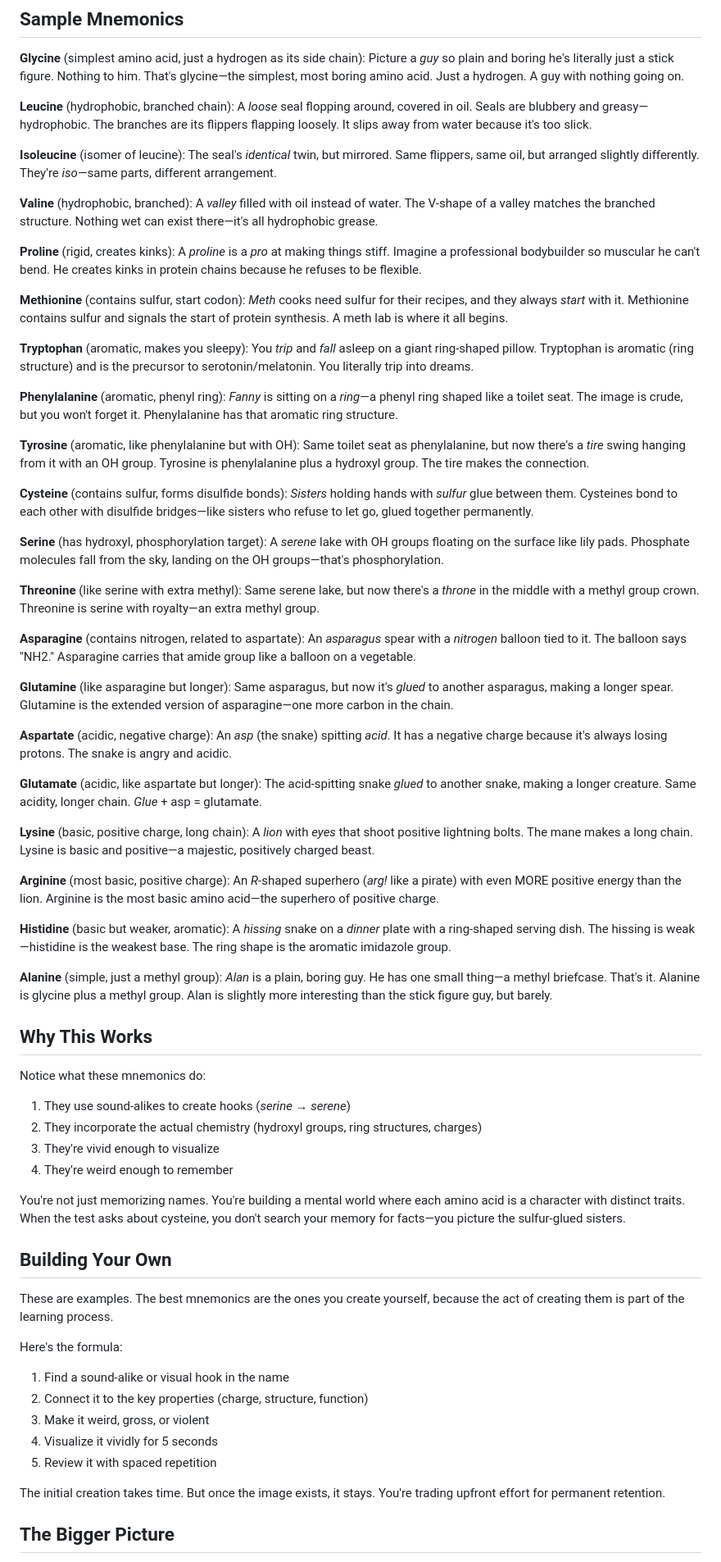
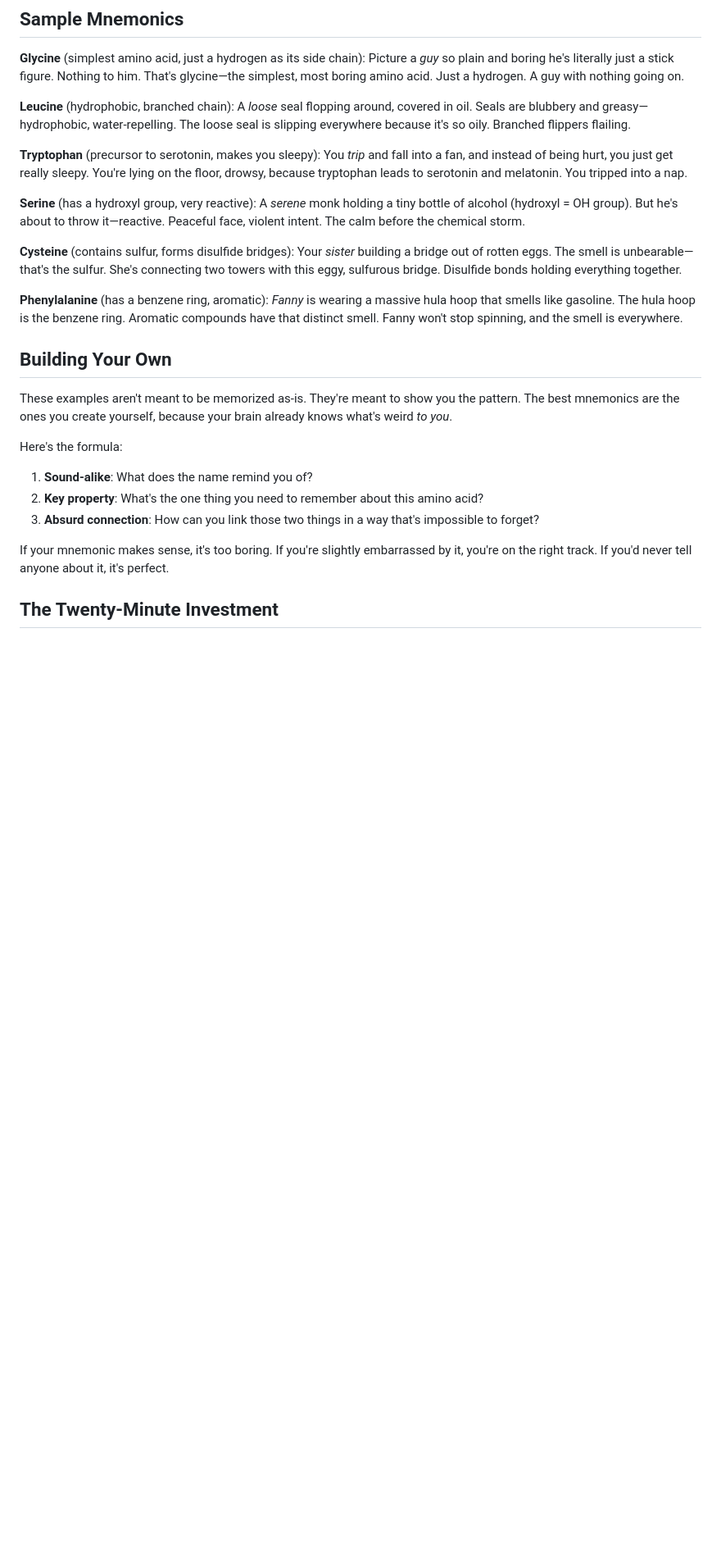
Before and after one commit to mrmicaiah/beyond-fake-studying, a Markdown page: src/posts/a-mnemonic-for-all-20-amino-acids.md, the part around one of its changes. Shown at 82% size. GitHub-like rendering; blank space fills up the shorter version.

Commit message:
Publish: src/posts/a-mnemonic-for-all-20-amino-acids.md

```diff
--- a/src/posts/a-mnemonic-for-all-20-amino-acids.md
+++ b/src/posts/a-mnemonic-for-all-20-amino-acids.md
@@ -44,68 +43,27 @@ Here's what this looks like in practice.
 
 **Glycine** (simplest amino acid, just a hydrogen as its side chain): Picture a *guy* so plain and boring he's literally just a stick figure. Nothing to him. That's glycine—the simplest, most boring amino acid. Just a hydrogen. A guy with nothing going on.
 
-**Leucine** (hydrophobic, branched chain): A *loose* seal flopping around, covered in oil. Seals are blubbery and greasy—hydrophobic. The branches are its flippers flapping loosely. It slips away from water because it's too slick.
+**Leucine** (hydrophobic, branched chain): A *loose* seal flopping around, covered in oil. Seals are blubbery and greasy—hydrophobic, water-repelling. The loose seal is slipping everywhere because it's so oily. Branched flippers flailing.
 
-**Isoleucine** (isomer of leucine): The seal's *identical* twin, but mirrored. Same flippers, same oil, but arranged slightly differently. They're *iso*—same parts, different arrangement.
+**Tryptophan** (precursor to serotonin, makes you sleepy): You *trip* and fall into a fan, and instead of being hurt, you just get really sleepy. You're lying on the floor, drowsy, because tryptophan leads to serotonin and melatonin. You tripped into a nap.
 
-**Valine** (hydrophobic, branched): A *valley* filled with oil instead of water. The V-shape of a valley matches the branched structure. Nothing wet can exist there—it's all hydrophobic grease.
+**Serine** (has a hydroxyl group, very reactive): A *serene* monk holding a tiny bottle of alcohol (hydroxyl = OH group). But he's about to throw it—reactive. Peaceful face, violent intent. The calm before the chemical storm.
 
-**Proline** (rigid, creates kinks): A *proline* is a *pro* at making things stiff. Imagine a professional bodybuilder so muscular he can't bend. He creates kinks in protein chains because he refuses to be flexible.
+**Cysteine** (contains sulfur, forms disulfide bridges): Your *sister* building a bridge out of rotten eggs. The smell is unbearable—that's the sulfur. She's connecting two towers with this eggy, sulfurous bridge. Disulfide bonds holding everything together.
 
-**Methionine** (contains sulfur, start codon): *Meth* cooks need sulfur for their recipes, and they always *start* with it. Methionine contains sulfur and signals the start of protein synthesis. A meth lab is where it all begins.
-
-**Tryptophan** (aromatic, makes you sleepy): You *trip* and *fall* asleep on a giant ring-shaped pillow. Tryptophan is aromatic (ring structure) and is the precursor to serotonin/melatonin. You literally trip into dreams.
-
-**Phenylalanine** (aromatic, phenyl ring): *Fanny* is sitting on a *ring*—a phenyl ring shaped like a toilet seat. The image is crude, but you won't forget it. Phenylalanine has that aromatic ring structure.
-
-**Tyrosine** (aromatic, like phenylalanine but with OH): Same toilet seat as phenylalanine, but now there's a *tire* swing hanging from it with an OH group. Tyrosine is phenylalanine plus a hydroxyl group. The tire makes the connection.
-
-**Cysteine** (contains sulfur, forms disulfide bonds): *Sisters* holding hands with *sulfur* glue between them. Cysteines bond to each other with disulfide bridges—like sisters who refuse to let go, glued together permanently.
-
-**Serine** (has hydroxyl, phosphorylation target): A *serene* lake with OH groups floating on the surface like lily pads. Phosphate molecules fall from the sky, landing on the OH groups—that's phosphorylation.
-
-**Threonine** (like serine with extra methyl): Same serene lake, but now there's a *throne* in the middle with a methyl group crown. Threonine is serine with royalty—an extra methyl group.
-
-**Asparagine** (contains nitrogen, related to aspartate): An *asparagus* spear with a *nitrogen* balloon tied to it. The balloon says "NH2." Asparagine carries that amide group like a balloon on a vegetable.
-
-**Glutamine** (like asparagine but longer): Same asparagus, but now it's *glued* to another asparagus, making a longer spear. Glutamine is the extended version of asparagine—one more carbon in the chain.
-
-**Aspartate** (acidic, negative charge): An *asp* (the snake) spitting *acid*. It has a negative charge because it's always losing protons. The snake is angry and acidic.
-
-**Glutamate** (acidic, like aspartate but longer): The acid-spitting snake *glued* to another snake, making a longer creature. Same acidity, longer chain. *Glue* + asp = glutamate.
-
-**Lysine** (basic, positive charge, long chain): A *lion* with *eyes* that shoot positive lightning bolts. The mane makes a long chain. Lysine is basic and positive—a majestic, positively charged beast.
-
-**Arginine** (most basic, positive charge): An *R*-shaped superhero (*arg!* like a pirate) with even MORE positive energy than the lion. Arginine is the most basic amino acid—the superhero of positive charge.
-
-**Histidine** (basic but weaker, aromatic): A *hissing* snake on a *dinner* plate with a ring-shaped serving dish. The hissing is weak—histidine is the weakest base. The ring shape is the aromatic imidazole group.
-
-**Alanine** (simple, just a methyl group): *Alan* is a plain, boring guy. He has one small thing—a methyl briefcase. That's it. Alanine is glycine plus a methyl group. Alan is slightly more interesting than the stick figure guy, but barely.
-
-## Why This Works
-
-Notice what these mnemonics do:
-
-1. They use sound-alikes to create hooks (*serine* → *serene*)
-2. They incorporate the actual chemistry (hydroxyl groups, ring structures, charges)
-3. They're vivid enough to visualize
-4. They're weird enough to remember
-
-You're not just memorizing names. You're building a mental world where each amino acid is a character with distinct traits. When the test asks about cysteine, you don't search your memory for facts—you picture the sulfur-glued sisters.
+**Phenylalanine** (has a benzene ring, aromatic): *Fanny* is wearing a massive hula hoop that smells like gasoline. The hula hoop is the benzene ring. Aromatic compounds have that distinct smell. Fanny won't stop spinning, and the smell is everywhere.
 
 ## Building Your Own
 
-These are examples. The best mnemonics are the ones you create yourself, because the act of creating them is part of the learning process.
+These examples aren't meant to be memorized as-is. They're meant to show you the pattern. The best mnemonics are the ones you create yourself, because your brain already knows what's weird *to you*.
 
 Here's the formula:
 
-1. Find a sound-alike or visual hook in the name
-2. Connect it to the key properties (charge, structure, function)
-3. Make it weird, gross, or violent
-4. Visualize it vividly for 5 seconds
-5. Review it with spaced repetition
+1. **Sound-alike**: What does the name remind you of?
+2. **Key property**: What's the one thing you need to remember about this amino acid?
+3. **Absurd connection**: How can you link those two things in a way that's impossible to forget?
 
-The initial creation takes time. But once the image exists, it stays. You're trading upfront effort for permanent retention.
+If your mnemonic makes sense, it's too boring. If you're slightly embarrassed by it, you're on the right track. If you'd never tell anyone about it, it's perfect.
 
-## The Bigger Picture
+## The Twenty-Minute Investment
 
```
Also changed, not shown: other parts of src/posts/a-mnemonic-for-all-20-amino-acids.md (+18 -7 lines).
